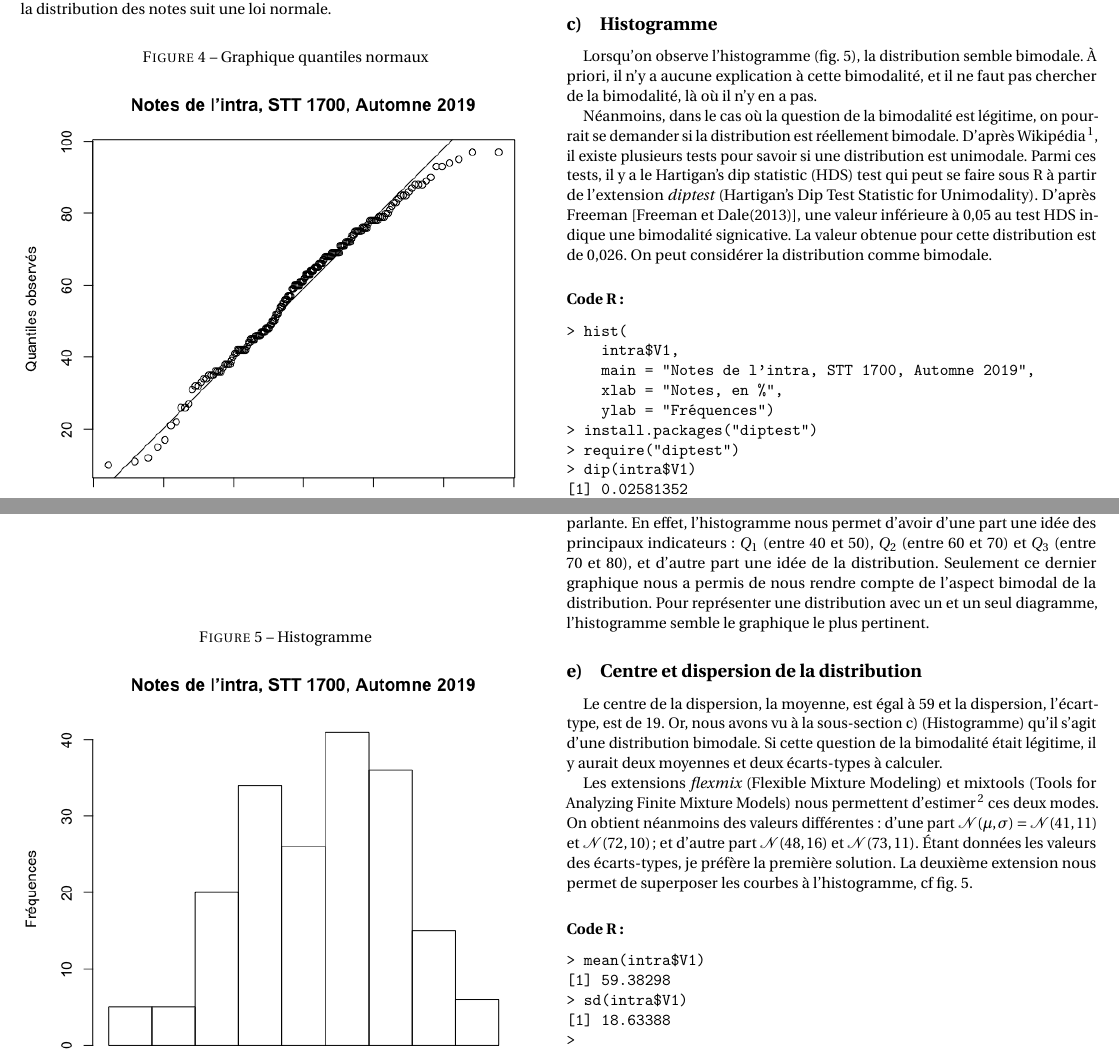
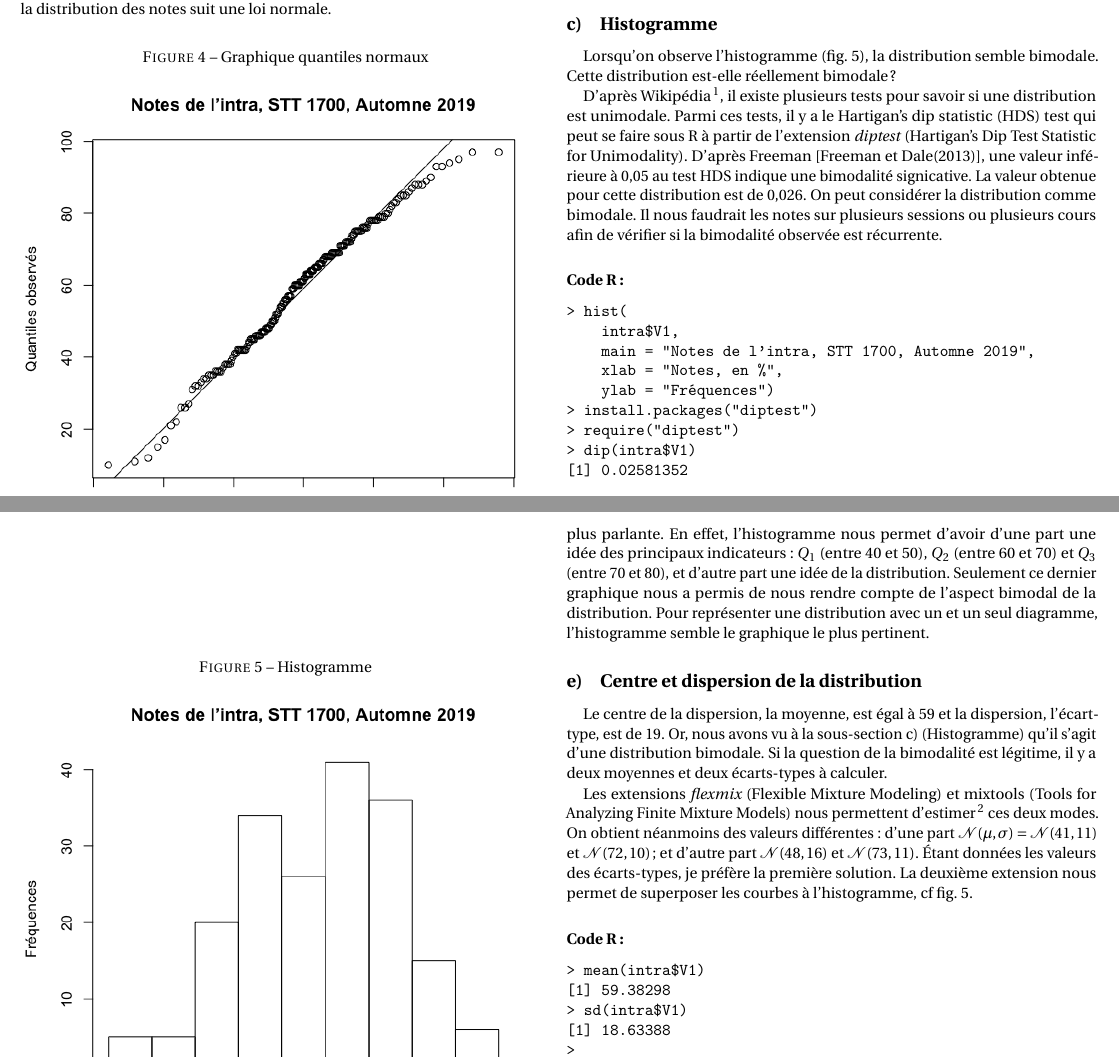
Before and after one commit to LibreEdu/STT1700, a LaTeX document (HebertPachotDevoir1.tex): two parts of pages 4 and 5 of 11, joined at a grey line, cut so that both start at the same text. Compiled offline with pdfLaTeX.

Commit message:
Bimodalité

```diff
--- a/HebertPachotDevoir1.tex
+++ b/HebertPachotDevoir1.tex
@@ -143,9 +143,9 @@ qqline(intra$V1)
 
 \subsection{Histogramme}
 \label{histogramme}
-Lorsqu’on observe l’histogramme (fig.~\ref{intraHist}), la distribution semble bimodale. À priori, il n’y a aucune explication à cette bimodalité, et il ne faut pas chercher de la bimodalité, là où il n’y en a pas.
+Lorsqu’on observe l’histogramme (fig.~\ref{intraHist}), la distribution semble bimodale. Cette distribution est-elle réellement bimodale ?
 
-Néanmoins, dans le cas où la question de la bimodalité est légitime, on pourrait se demander si la distribution est réellement bimodale. D’après Wikipédia\footnote{\url{https://en.wikipedia.org/wiki/Multimodal\_distribution\#General\_tests}}, il existe plusieurs tests pour savoir si une distribution est unimodale. Parmi ces tests, il y a le Hartigan’s dip statistic (HDS) test qui peut se faire sous R à partir de l’extension \textit{diptest} (Hartigan's Dip Test Statistic for Unimodality). D’après Freeman \cite{Freeman:2013aa}, une valeur inférieure à 0,05 au test HDS indique une bimodalité signicative. La valeur obtenue pour cette distribution est de 0,026. On peut considérer la distribution comme bimodale.
+D’après Wikipédia\footnote{\url{https://en.wikipedia.org/wiki/Multimodal\_distribution\#General\_tests}}, il existe plusieurs tests pour savoir si une distribution est unimodale. Parmi ces tests, il y a le Hartigan’s dip statistic (HDS) test qui peut se faire sous R à partir de l’extension \textit{diptest} (Hartigan's Dip Test Statistic for Unimodality). D’après Freeman \cite{Freeman:2013aa}, une valeur inférieure à 0,05 au test HDS indique une bimodalité signicative. La valeur obtenue pour cette distribution est de 0,026. On peut considérer la distribution comme bimodale. Il nous faudrait les notes sur plusieurs sessions ou plusieurs cours afin de vérifier si la bimodalité observée est récurrente.
 
 
 %https://stats.stackexchange.com/questions/156808/interpretation-of-hartigans-dip-test
@@ -172,11 +172,11 @@ Néanmoins, dans le cas où la question de la bimodalité est légitime, on pour
 
 
 \subsection{Meilleur graphique}
-Il n’y a pas de meilleur graphique, chaque graphique a ses propres caractéristiques ainsi que les avantages qui vont avec. Si je devais comparer les notes du cours de STT~1700 d’une dizaine de sessions, les diagrammes à moustaches seraient bien pratiques, car ils permettent en un coup d’oeil de voir les différents quartiles. Quant au graphique des quantiles normaux, il permet de confronter notre hypothèse : \og La distribution suit une loi normale \fg{}, au modèle théorique. Néanmoins, lors d’une première approche, ce n’est pas la représentation la parlante. En effet, l’histogramme nous permet d’avoir d’une part une idée des principaux indicateurs : $Q_{1}$ (entre 40 et 50), $Q_{2}$ (entre 60 et 70) et $Q_{3}$ (entre 70 et 80), et d’autre part une idée de la distribution. Seulement ce dernier graphique nous a permis de nous rendre compte de l’aspect bimodal de la distribution. Pour représenter une distribution avec un et un seul diagramme, l’histogramme semble le graphique le plus pertinent.
+Il n’y a pas de meilleur graphique, chaque graphique a ses propres caractéristiques ainsi que les avantages qui vont avec. Si je devais comparer les notes du cours de STT~1700 d’une dizaine de sessions, les diagrammes à moustaches seraient bien pratiques, car ils permettent en un coup d’oeil de voir les différents quartiles. Quant au graphique des quantiles normaux, il permet de confronter notre hypothèse : \og La distribution suit une loi normale \fg{}, au modèle théorique. Néanmoins, lors d’une première approche, ce n’est pas la représentation la plus parlante. En effet, l’histogramme nous permet d’avoir d’une part une idée des principaux indicateurs : $Q_{1}$ (entre 40 et 50), $Q_{2}$ (entre 60 et 70) et $Q_{3}$ (entre 70 et 80), et d’autre part une idée de la distribution. Seulement ce dernier graphique nous a permis de nous rendre compte de l’aspect bimodal de la distribution. Pour représenter une distribution avec un et un seul diagramme, l’histogramme semble le graphique le plus pertinent.
 
 
 \subsection{Centre et dispersion de la distribution}
-Le centre de la dispersion, la moyenne, est égal à 59 et la dispersion, l’écart-type, est de 19. Or, nous avons vu à la sous-section~\ref{histogramme} (Histogramme) qu’il s’agit d’une distribution bimodale. Si cette question de la bimodalité était légitime, il y aurait deux moyennes et deux écarts-types à calculer.
+Le centre de la dispersion, la moyenne, est égal à 59 et la dispersion, l’écart-type, est de 19. Or, nous avons vu à la sous-section~\ref{histogramme} (Histogramme) qu’il s’agit d’une distribution bimodale. Si la question de la bimodalité est légitime, il y a deux moyennes et deux écarts-types à calculer.
 
 Les extensions \textit{flexmix} (Flexible Mixture Modeling) et mixtools (Tools for Analyzing Finite Mixture Models) nous permettent d’estimer\footnote{\url{https://stats.stackexchange.com/questions/297157/r-how-to-find-the-secondary-peak-of-a-distribution}} ces deux modes. On obtient néanmoins des valeurs différentes : d’une part $\mathcal{N}(\mu,\sigma) = \mathcal{N}(41,11)$ et $\mathcal{N}(72,10)$; et d’autre part $\mathcal{N}(48,16)$ et $\mathcal{N}(73,11)$. Étant données les valeurs des écarts-types, je préfère la première solution. La deuxième extension nous permet de superposer les courbes à l’histogramme, cf fig.~\ref{intraHist}.
 
```
Also changed, not shown: HebertPachotDevoir1.pdf.
